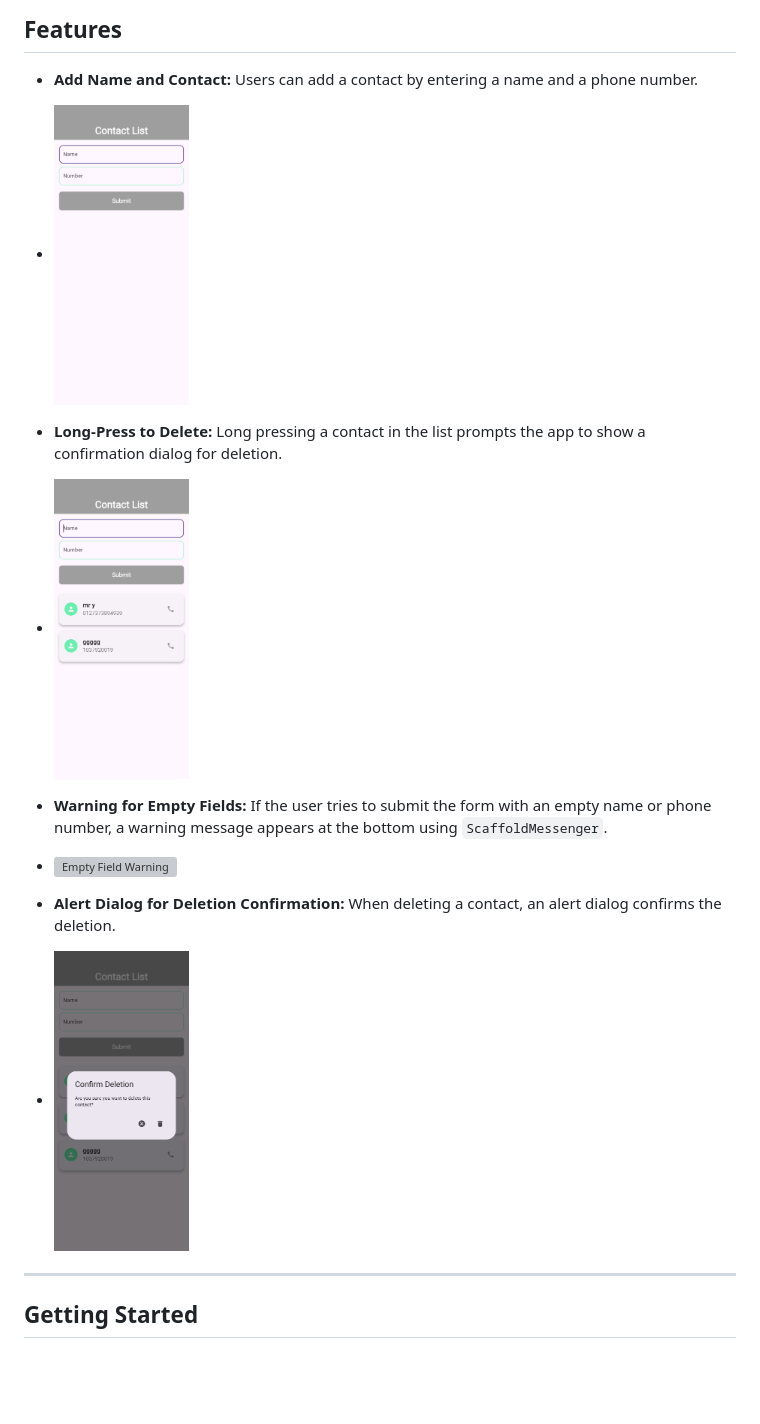
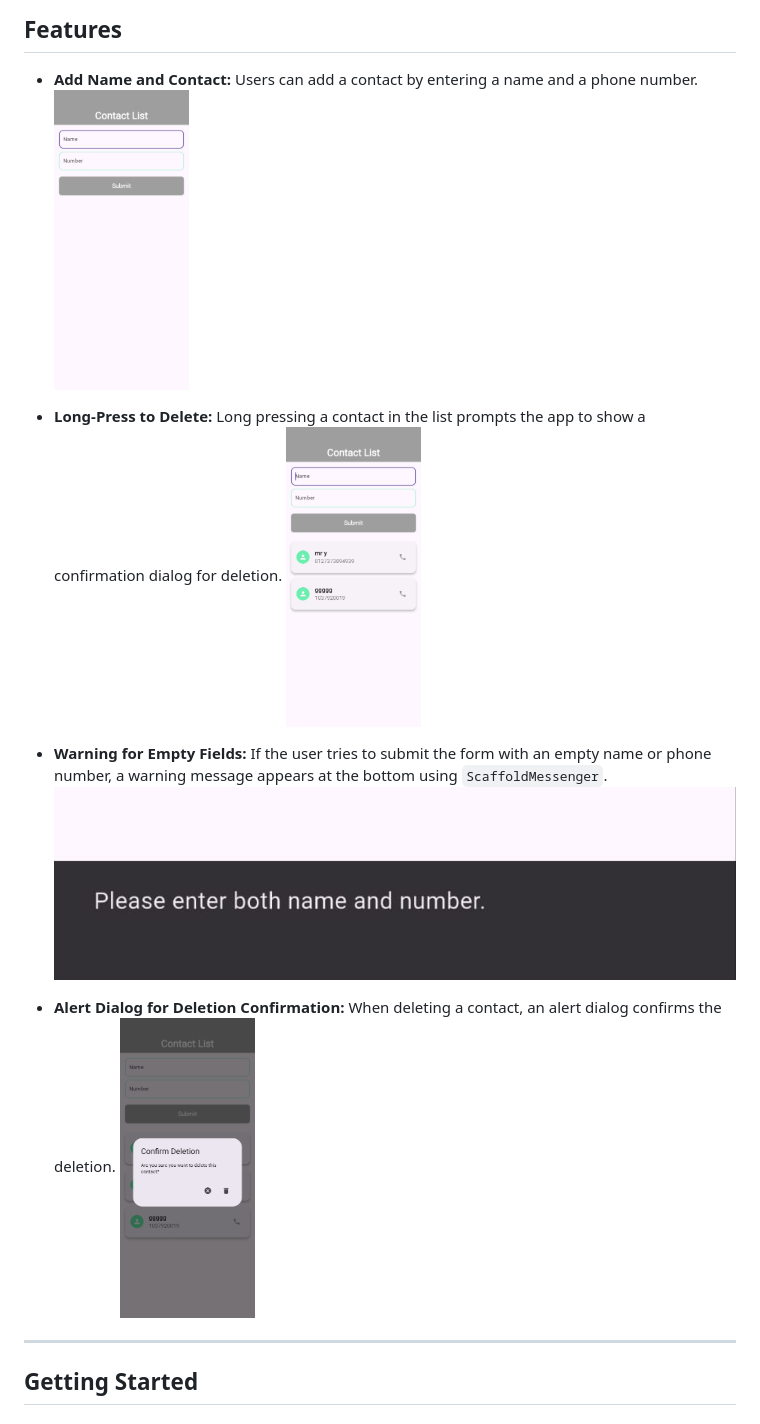
Before and after one commit to siambhuiyan/contactListFlutterApp, a Markdown page: README.md, the part around the change. Drawn GitHub-style; pictures changed too: assets/warnning.jpg (added); blank space fills up the shorter version; grey boxes are pictures that could not be loaded.

Commit message:
minor readme change

```diff
--- a/README.md
+++ b/README.md
@@ -7,20 +7,16 @@ A simple Flutter app to manage contacts. Users can add contacts (name and phone
 ## Features
 
 - **Add Name and Contact:** Users can add a contact by entering a name and a phone number.
-
-- ![Add Name and Contact](assets/home.jpg)
+  ![Add Name and Contact](assets/home.jpg)
 
 - **Long-Press to Delete:** Long pressing a contact in the list prompts the app to show a confirmation dialog for deletion.
-
-- ![Long Press to Delete](assets/afterDelete.jpg)
+  ![Long Press to Delete](assets/afterDelete.jpg)
 
 - **Warning for Empty Fields:** If the user tries to submit the form with an empty name or phone number, a warning message appears at the bottom using `ScaffoldMessenger`.
-
-- ![Empty Field Warning](assets/afteraddingcontact.jpg)
+  ![Empty Field Warning](assets/warnning.jpg)
 
 - **Alert Dialog for Deletion Confirmation:** When deleting a contact, an alert dialog confirms the deletion.
-
-- ![Delete Confirmation Dialog](assets/deleteConfirmationDialogue.jpg)
+  ![Delete Confirmation Dialog](assets/deleteConfirmationDialogue.jpg)
 
 ---
 
```
